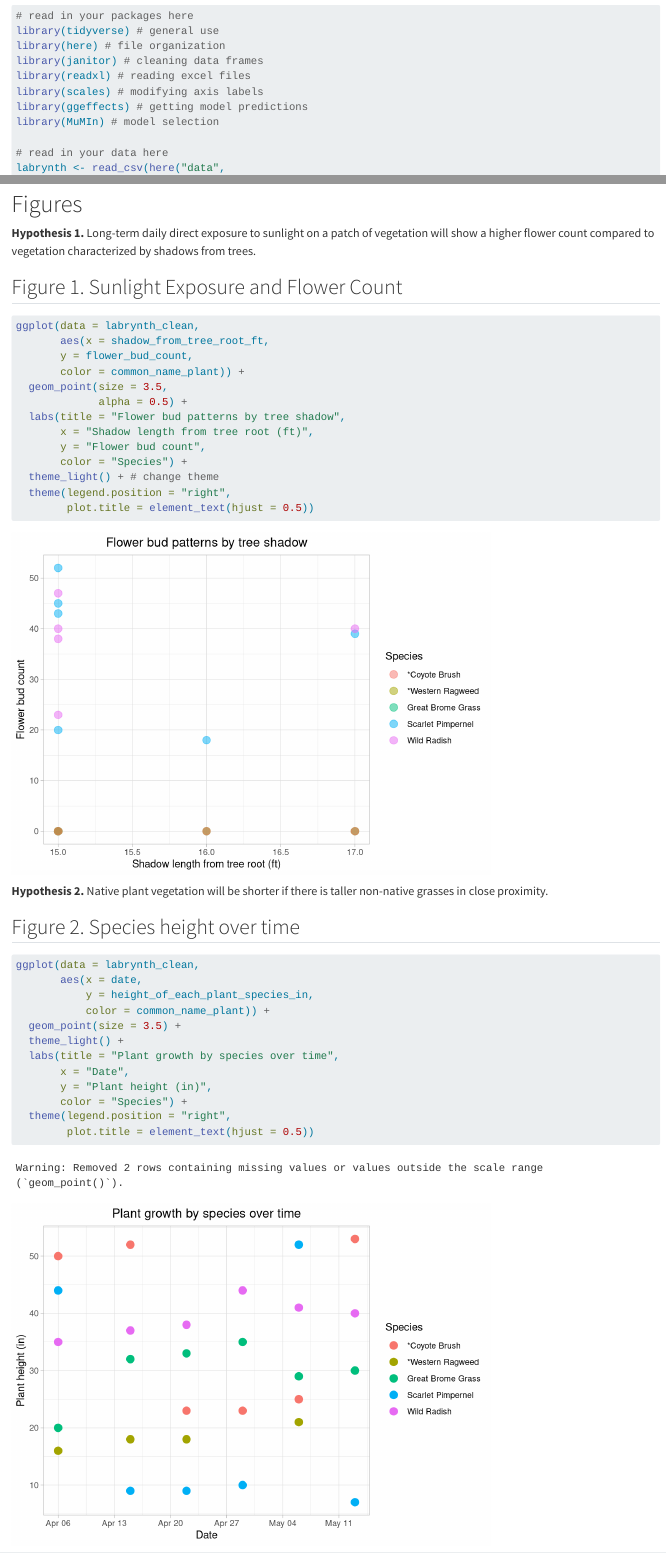
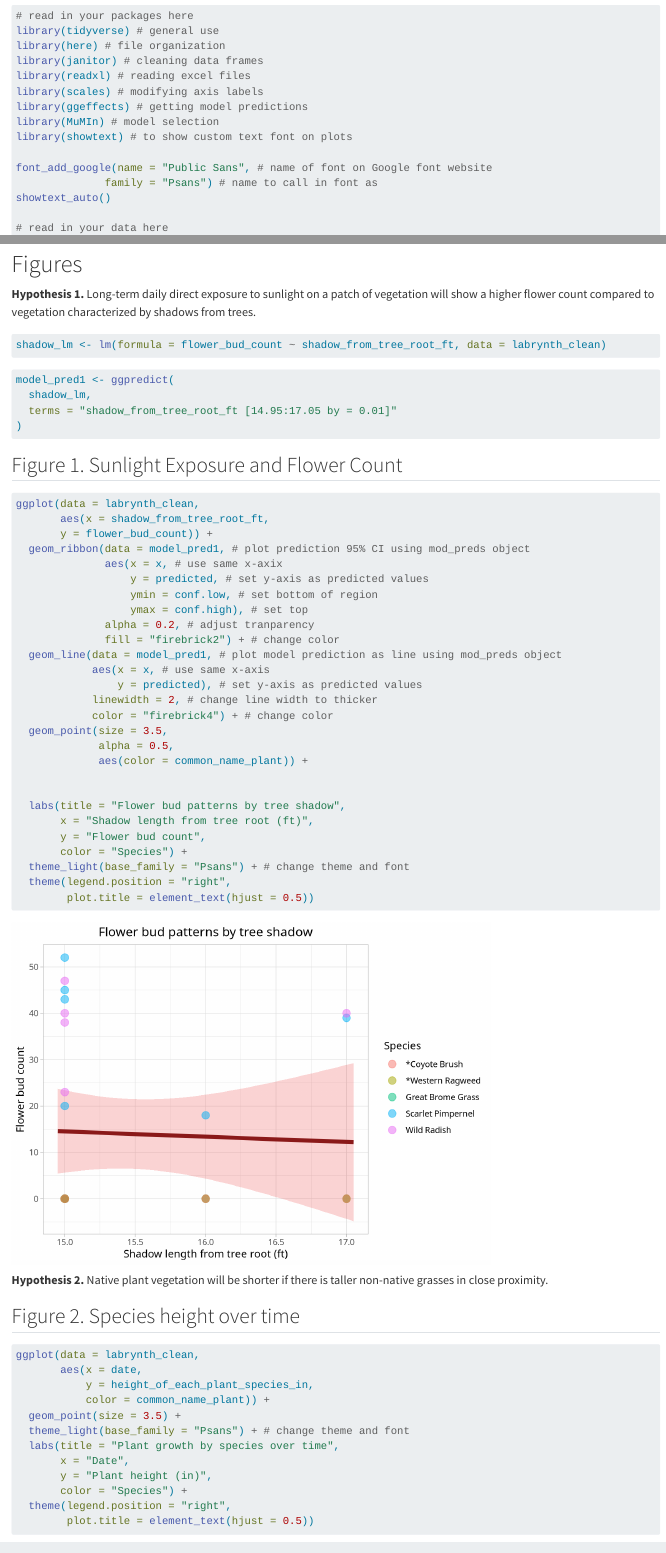
Before and after one commit to sofiaperez422/LagoonLappers, a Quarto document (code/Modeling.qmd): the page in a window 1100 px wide, from 190 px down, and a second part further down, joined at a grey line. Rendered offline with R 4.5, knitr and Pandoc in place of Quarto, with nearby package versions; column names are cleaned by a stand-in for the janitor package; a web font asked for in the figures is replaced by an installed one.

Commit message:
figure 1 successful lm

````diff
--- a/code/Modeling.qmd
+++ b/code/Modeling.qmd
@@ -19,6 +19,11 @@
 library(scales) # modifying axis labels
 library(ggeffects) # getting model predictions
 library(MuMIn) # model selection
+library(showtext) # to show custom text font on plots
+
+font_add_google(name = "Public Sans", # name of font on Google font website
+              family = "Psans") # name to call in font as
+showtext_auto()
 
 # read in your data here
 labrynth <- read_csv(here("data",
@@ -32,6 +37,19 @@
 
 **Hypothesis 1.** Long-term daily direct exposure to sunlight on a patch of vegetation will show a higher flower count compared to vegetation characterized by shadows from trees.
 
+```{r}
+#| label: linear regression shadow
+shadow_lm <- lm(formula = flower_bud_count ~ shadow_from_tree_root_ft, data = labrynth_clean)
+```
+
+```{r}
+#| label: linear model shadow
+model_pred1 <- ggpredict(
+  shadow_lm,
+  terms = "shadow_from_tree_root_ft [14.95:17.05 by = 0.01]"
+)
+```
+
 ## Figure 1. Sunlight Exposure and Flower Count
 
 ```{r}
@@ -39,15 +57,29 @@
 #| warning: false
 ggplot(data = labrynth_clean,
        aes(x = shadow_from_tree_root_ft,
-       y = flower_bud_count,
-       color = common_name_plant)) +
+       y = flower_bud_count)) +
+  geom_ribbon(data = model_pred1, # plot prediction 95% CI using mod_preds object
+              aes(x = x, # use same x-axix
+                  y = predicted, # set y-axis as predicted values
+                  ymin = conf.low, # set bottom of region
+                  ymax = conf.high), # set top
+              alpha = 0.2, # adjust tranparency
+              fill = "firebrick2") + # change color
+  geom_line(data = model_pred1, # plot model prediction as line using mod_preds object
+            aes(x = x, # use same x-axis
+                y = predicted), # set y-axis as predicted values
+            linewidth = 2, # change line width to thicker
+            color = "firebrick4") + # change color
   geom_point(size = 3.5,
-             alpha = 0.5) +
+             alpha = 0.5,
+             aes(color = common_name_plant)) +
+
+
   labs(title = "Flower bud patterns by tree shadow",
        x = "Shadow length from tree root (ft)",
        y = "Flower bud count",
        color = "Species") +
-  theme_light() + # change theme
+  theme_light(base_family = "Psans") + # change theme and font
   theme(legend.position = "right",
         plot.title = element_text(hjust = 0.5))
 ```
@@ -63,7 +95,7 @@
            y = height_of_each_plant_species_in,
            color = common_name_plant)) +
   geom_point(size = 3.5) +
-  theme_light() +
+  theme_light(base_family = "Psans") + # change theme and font
   labs(title = "Plant growth by species over time",
        x = "Date",
        y = "Plant height (in)",
````
Also changed, not shown: code/Modeling.html, code/Modeling_files/figure-html/Shadow and flower plot-1.png, code/Modeling_files/figure-html/Wind speed and plant height-1.png, code/Modeling_files/figure-html/species height over time plot-1.png, code/Modeling.qmd (2 more changed lines).
